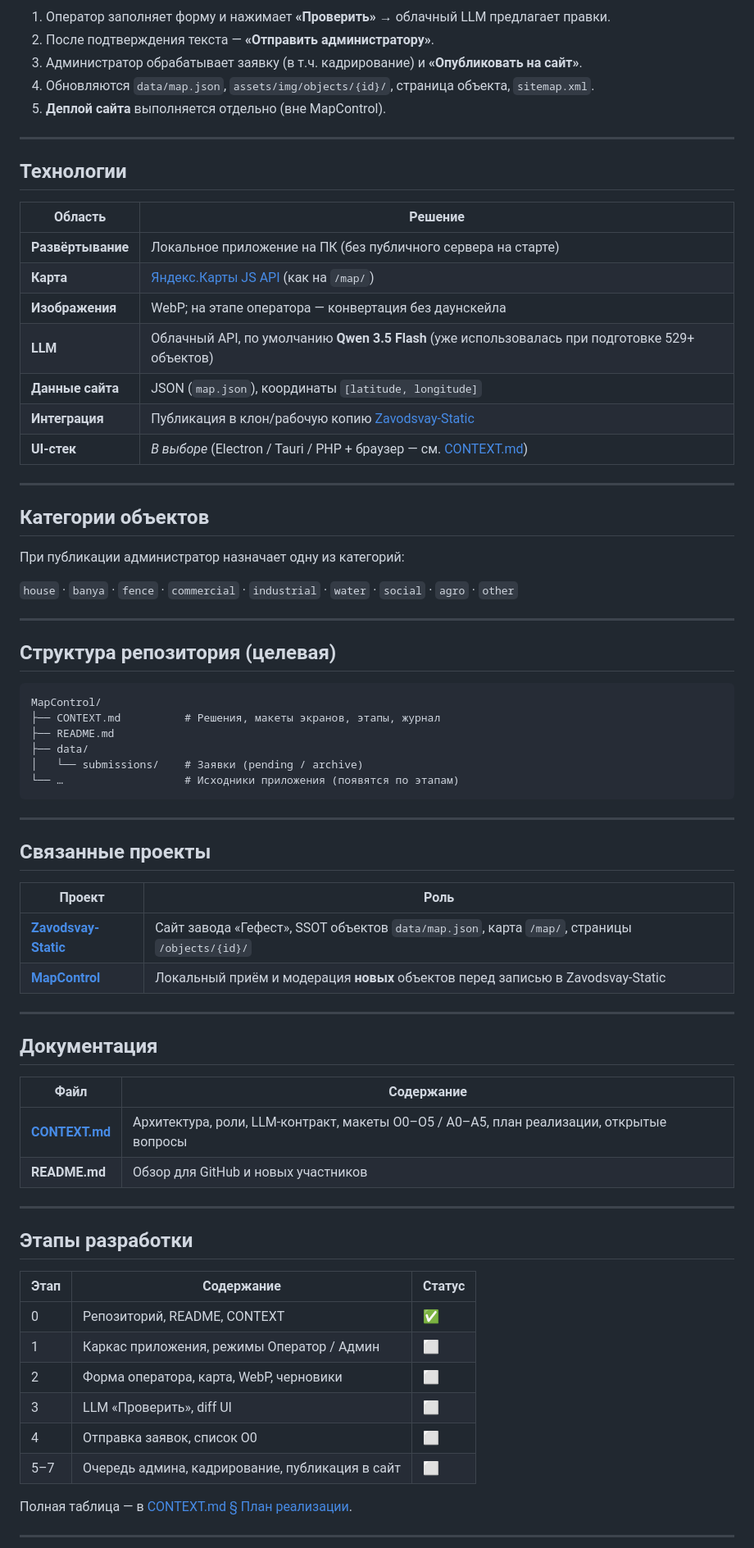
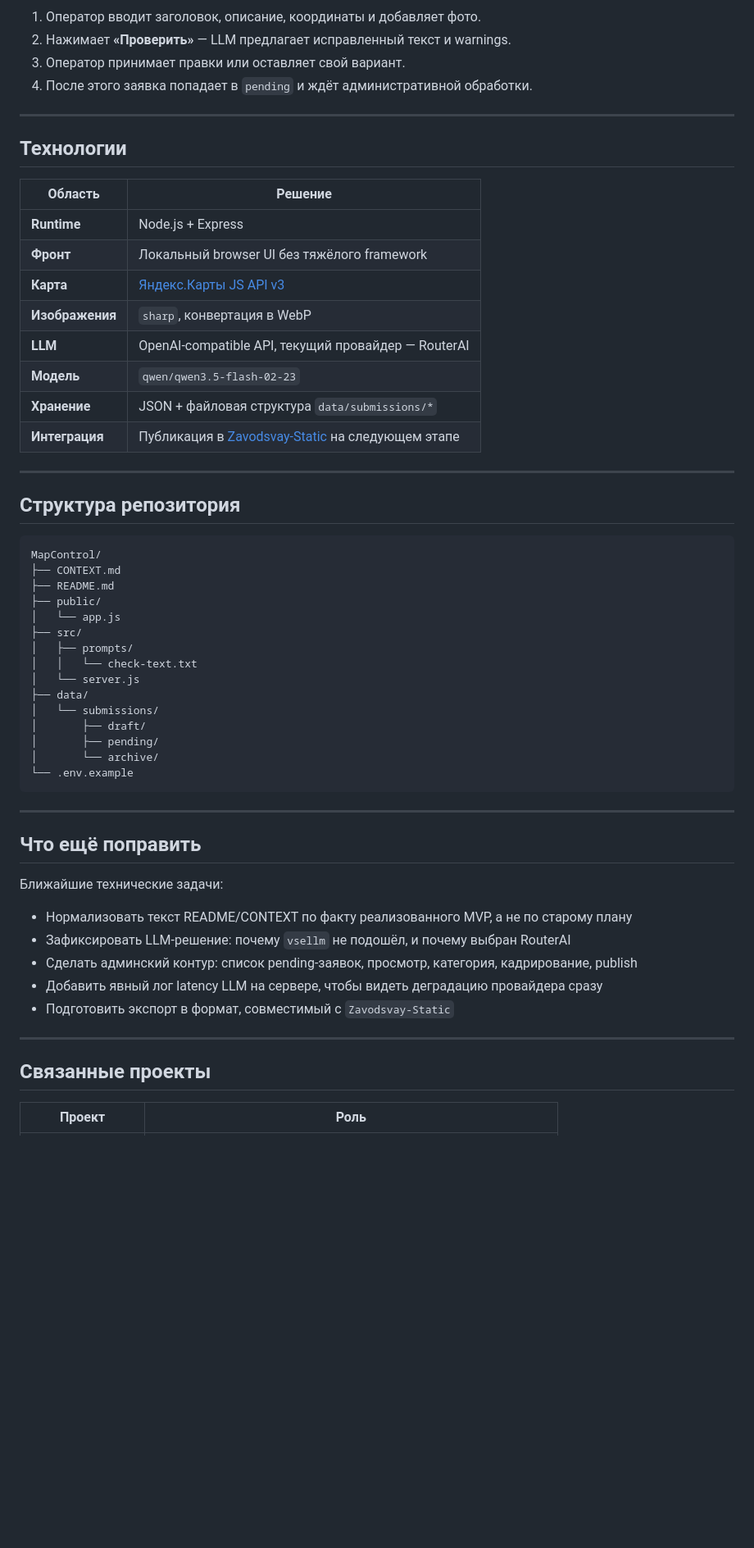
Before and after one commit to AlexanderKuzikov/MapControl, a Markdown page: README.md, the part around one of its changes. Shown at 82% size. GitHub-like rendering; blank space fills up the shorter version.

Commit message:
docs: update README to reflect current MVP and RouterAI-based LLM setup

````diff
--- a/README.md
+++ b/README.md
@@ -55,10 +68,9 @@ flowchart LR
 ```
 
-1. Оператор заполняет форму и нажимает **«Проверить»** → облачный LLM предлагает правки.
-2. После подтверждения текста — **«Отправить администратору»**.
-3. Администратор обрабатывает заявку (в т.ч. кадрирование) и **«Опубликовать на сайт»**.
-4. Обновляются `data/map.json`, `assets/img/objects/{id}/`, страница объекта, `sitemap.xml`.
-5. **Деплой сайта** выполняется отдельно (вне MapControl).
+1. Оператор вводит заголовок, описание, координаты и добавляет фото.
+2. Нажимает **«Проверить»** — LLM предлагает исправленный текст и warnings.
+3. Оператор принимает правки или оставляет свой вариант.
+4. После этого заявка попадает в `pending` и ждёт административной обработки.
 
 ---
 
@@ -66,34 +78,48 @@ flowchart LR
 
 | Область | Решение |
 |---------|---------|
-| **Развёртывание** | Локальное приложение на ПК (без публичного сервера на старте) |
-| **Карта** | [Яндекс.Карты JS API](https://yandex.ru/dev/maps/) (как на `/map/`) |
-| **Изображения** | WebP; на этапе оператора — конвертация без даунскейла |
-| **LLM** | Облачный API, по умолчанию **Qwen 3.5 Flash** (уже использовалась при подготовке 529+ объектов) |
-| **Данные сайта** | JSON (`map.json`), координаты `[latitude, longitude]` |
-| **Интеграция** | Публикация в клон/рабочую копию [Zavodsvay-Static](https://github.com/AlexanderKuzikov/Zavodsvay-Static) |
-| **UI-стек** | *В выборе* (Electron / Tauri / PHP + браузер — см. [CONTEXT.md](CONTEXT.md)) |
+| **Runtime** | Node.js + Express |
+| **Фронт** | Локальный browser UI без тяжёлого framework |
+| **Карта** | [Яндекс.Карты JS API v3](https://yandex.ru/dev/maps/) |
+| **Изображения** | `sharp`, конвертация в WebP |
+| **LLM** | OpenAI-compatible API, текущий провайдер — RouterAI |
+| **Модель** | `qwen/qwen3.5-flash-02-23` |
+| **Хранение** | JSON + файловая структура `data/submissions/*` |
+| **Интеграция** | Публикация в [Zavodsvay-Static](https://github.com/AlexanderKuzikov/Zavodsvay-Static) на следующем этапе |
 
 ---
 
-## Категории объектов
+## Структура репозитория
 
-При публикации администратор назначает одну из категорий:
-
-`house` · `banya` · `fence` · `commercial` · `industrial` · `water` · `social` · `agro` · `other`
+```text
+MapControl/
+├── CONTEXT.md
+├── README.md
+├── public/
+│   └── app.js
+├── src/
+│   ├── prompts/
+│   │   └── check-text.txt
+│   └── server.js
+├── data/
+│   └── submissions/
+│       ├── draft/
+│       ├── pending/
+│       └── archive/
+└── .env.example
+```
 
 ---
 
-## Структура репозитория (целевая)
+## Что ещё поправить
 
-```
-MapControl/
-├── CONTEXT.md          # Решения, макеты экранов, этапы, журнал
-├── README.md
-├── data/
-│   └── submissions/    # Заявки (pending / archive)
-└── …                   # Исходники приложения (появятся по этапам)
-```
+Ближайшие технические задачи:
+
+- Нормализовать текст README/CONTEXT по факту реализованного MVP, а не по старому плану
+- Зафиксировать LLM-решение: почему `vsellm` не подошёл, и почему выбран RouterAI
+- Сделать админский контур: список pending-заявок, просмотр, категория, кадрирование, publish
+- Добавить явный лог latency LLM на сервере, чтобы видеть деградацию провайдера сразу
+- Подготовить экспорт в формат, совместимый с `Zavodsvay-Static`
 
 ---
 
@@ -101,32 +127,3 @@ MapControl/
 
 | Проект | Роль |
 |--------|------|
-| [**Zavodsvay-Static**](https://github.com/AlexanderKuzikov/Zavodsvay-Static) | Сайт завода «Гефест», SSOT объектов `data/map.json`, карта `/map/`, страницы `/objects/{id}/` |
-| [**MapControl**](https://github.com/AlexanderKuzikov/MapControl) | Локальный приём и модерация **новых** объектов перед записью в Zavodsvay-Static |
-
----
-
-## Документация
-
-| Файл | Содержание |
-|------|------------|
-| [**CONTEXT.md**](CONTEXT.md) | Архитектура, роли, LLM-контракт, макеты O0–O5 / A0–A5, план реализации, открытые вопросы |
-| **README.md** | Обзор для GitHub и новых участников |
-
----
-
-## Этапы разработки
-
-| Этап | Содержание | Статус |
-|------|------------|--------|
-| 0 | Репозиторий, README, CONTEXT | ✅ |
-| 1 | Каркас приложения, режимы Оператор / Админ | ⬜ |
-| 2 | Форма оператора, карта, WebP, черновики | ⬜ |
-| 3 | LLM «Проверить», diff UI | ⬜ |
-| 4 | Отправка заявок, список O0 | ⬜ |
-| 5–7 | Очередь админа, кадрирование, публикация в сайт | ⬜ |
-
-Полная таблица — в [CONTEXT.md § План реализации](CONTEXT.md#план-реализации-этапы).
-
----
-
````
Also changed, not shown: other parts of README.md (+41 -47 lines).
